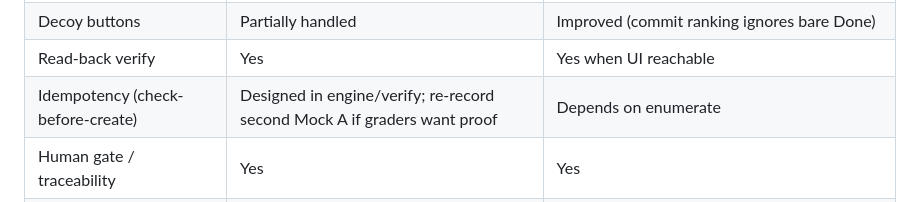
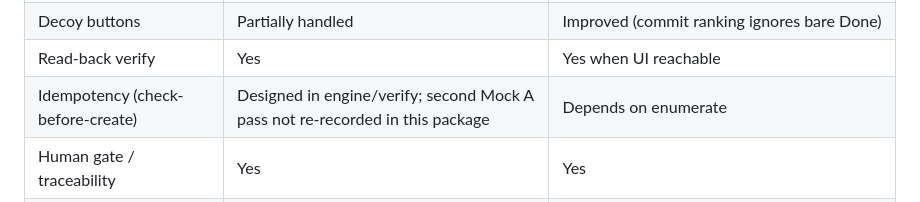
Before and after one commit to Harshavardhan-Yaddalapuri/intake-1a-extension, a Markdown page: README.md, the part around the change. Rendered like a GitHub page.

Commit message:
docs: drop remaining grader meta wording

```diff
--- a/README.md
+++ b/README.md
@@ -189,7 +189,7 @@ Proven against Mock A + v14 hostile live runs (`d220d9d`). Zero-ARIA remains the
 | Explicit save / commit | Pass | Pass; wizard `Done` treated as decoy not commit |
 | Decoy buttons | Partially handled | Improved (commit ranking ignores bare Done) |
 | Read-back verify | Yes | Yes when UI reachable |
-| Idempotency (check-before-create) | Designed in engine/verify; re-record second Mock A if graders want proof | Depends on enumerate |
+| Idempotency (check-before-create) | Designed in engine/verify; second Mock A pass not re-recorded in this package | Depends on enumerate |
 | Human gate / traceability | Yes | Yes |
 | No `__readState` in agent build path | Yes | Yes |
 
```
Also changed, not shown: docs/README.SUBMIT.md (+1 -1 lines).
